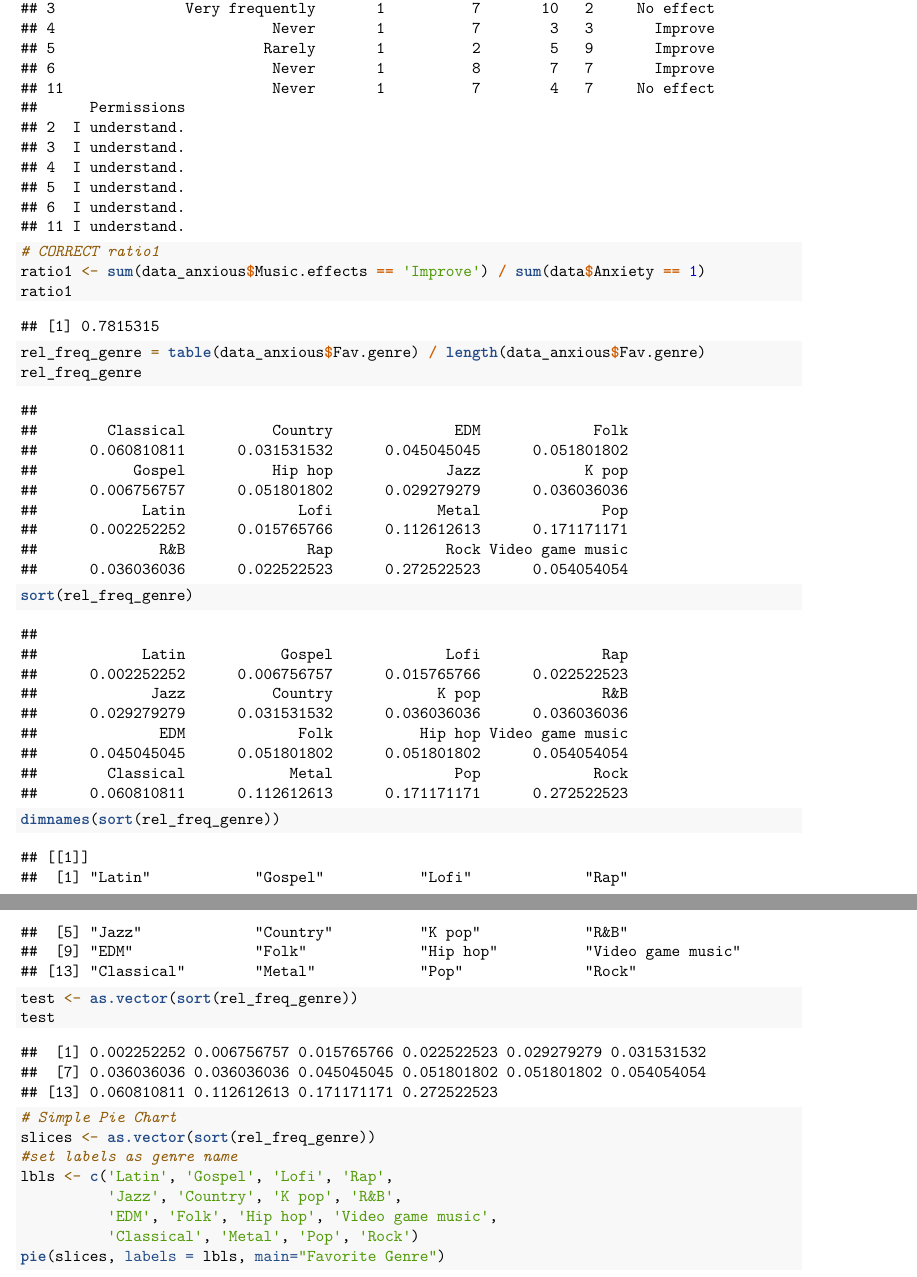
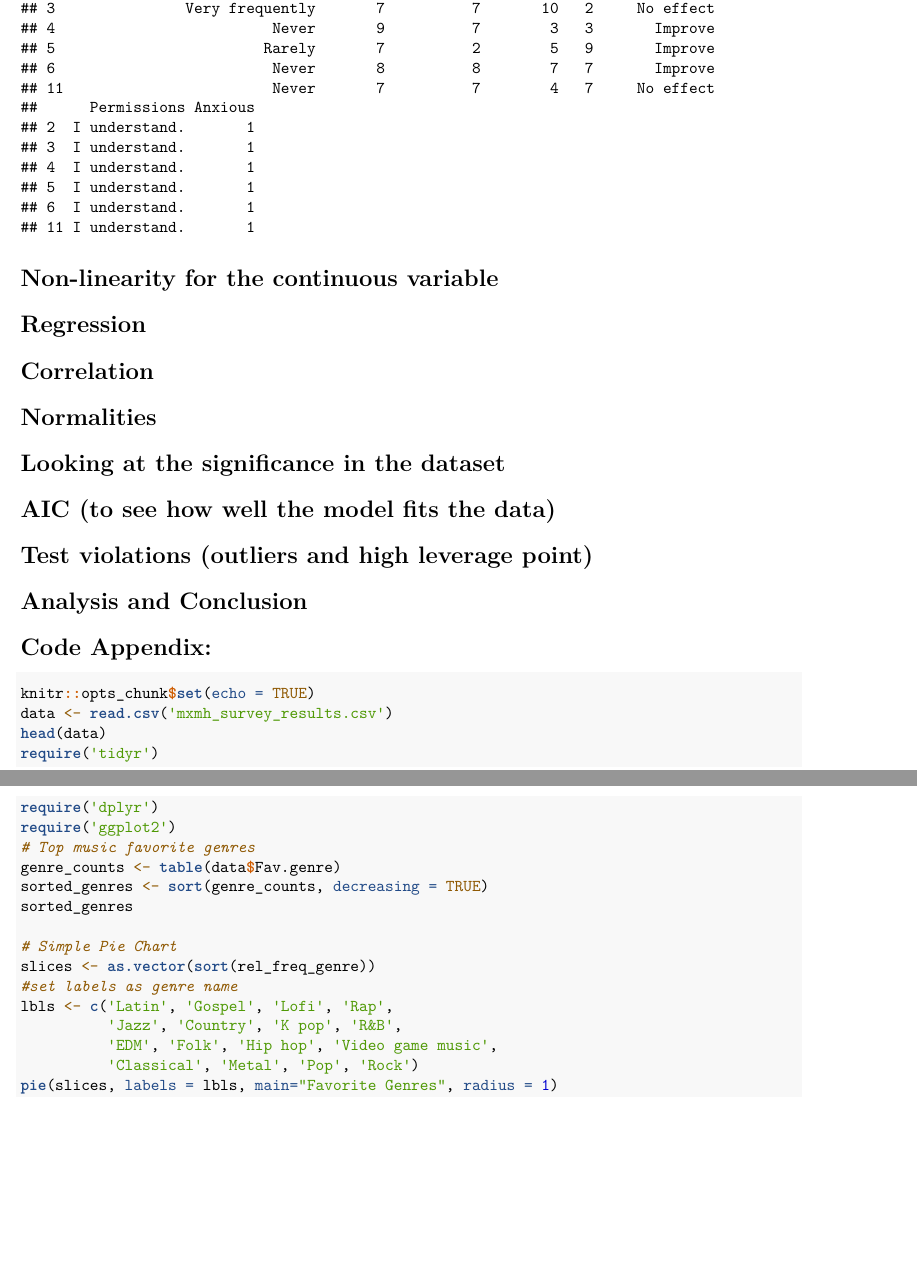
Before and after one commit to calvinhoang203/Music-vs-Mental-Health, an R Markdown document (Final Project (Music vs Mental Health Analysis).rmd): two parts of pages 5 and 6 of 6, joined at a grey line, cut so that both start at the same text, the shorter picture padded with empty space. Rendered offline with R 4.5, knitr and Pandoc, then LaTeX, with nearby package versions; some code elsewhere in the file could not run offline.

Commit message:
Update Final Project (Music vs Mental Health Analysis).rmd

````diff
--- a/Final Project (Music vs Mental Health Analysis).rmd
+++ b/Final Project (Music vs Mental Health Analysis).rmd
@@ -50 +37,0 @@ data$Anxiety = ifelse(data$Anxiety > 5, 1, 0)
-head(data)
@@ -61 +37,0 @@ sum(data$Music.effects == 'Improve') # number of people who find music improving
-data_anxious <- data[data$Anxiety == 1, ]
@@ -71,23 +38,3 @@ head(data_anxious)
-# CORRECT ratio1
-ratio1 <- sum(data_anxious$Music.effects == 'Improve') / sum(data$Anxiety == 1)
-ratio1
-```
-
-```{r}
-rel_freq_genre = table(data_anxious$Fav.genre) / length(data_anxious$Fav.genre)
-rel_freq_genre
-```
-
-```{r}
-sort(rel_freq_genre)
-```
-```{r}
-dimnames(sort(rel_freq_genre))
-```
-
-```{r}
-test <- as.vector(sort(rel_freq_genre))
-test
 ```
 
 ```{r}
@@ -99,4 +46,4 @@ lbls <- c('Latin', 'Gospel', 'Lofi', 'Rap',
           'Jazz', 'Country', 'K pop', 'R&B',
           'EDM', 'Folk', 'Hip hop', 'Video game music',
           'Classical', 'Metal', 'Pop', 'Rock')
-pie(slices, labels = lbls, main="Favorite Genre")
+pie(slices, labels = lbls, main="Favorite Genres", radius = 1)
@@ -103,7 +72,15 @@ pie(slices, labels = lbls, main="Favorite Genre")
 ```
 
 
+# Non-linearity for the continuous variable
+# Regression
+# Correlation
+# Normalities
+# Looking at the significance in the dataset
+# AIC (to see how well the model fits the data)
+# Test violations (outliers and high leverage point)
+# Analysis and Conclusion
+# Code Appendix:
 
-```{r}
-# For the first part, only include people with anxiety > 5 so the ratio includes people who's mental health improved divided by number of people who are anxious
+```{r ref.label=knitr::all_labels(), echo=TRUE, eval=FALSE}
 ```
````
Also changed, not shown: Final Project (Music vs Mental Health Analysis).rmd (55 more changed lines).
